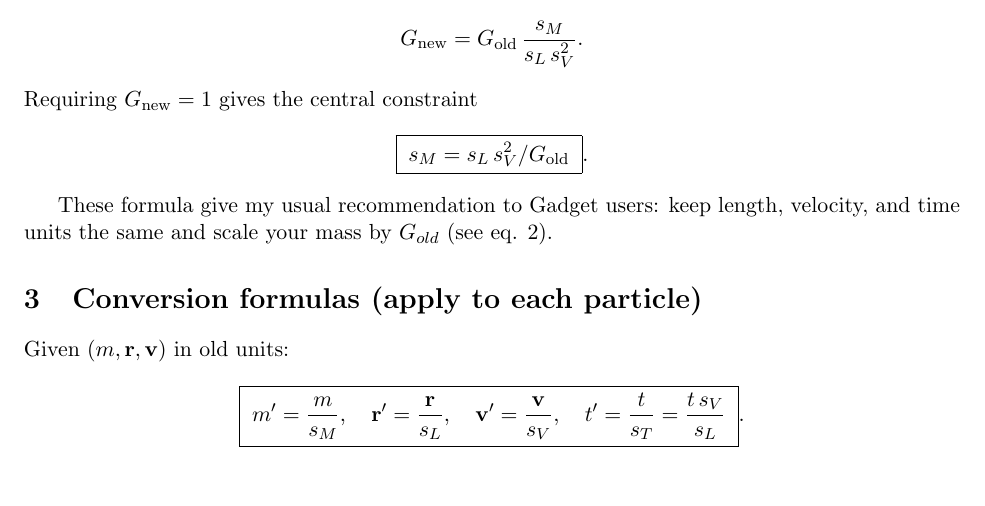
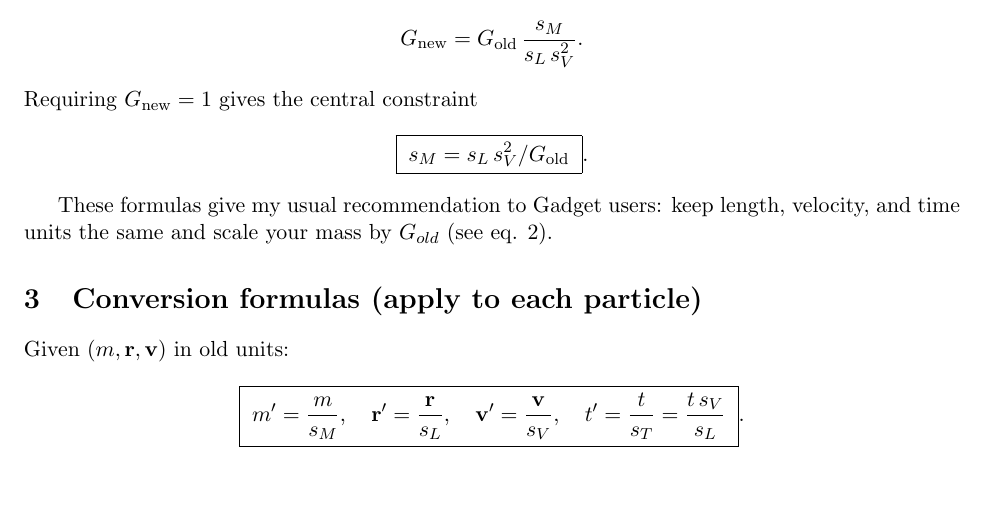
Before and after one commit to EXP-code/EXP-examples, a LaTeX document (EXP-units/expunits.tex): part of page 1 of 3, cut so that both start at the same text. Compiled offline with pdfLaTeX.

Commit message:
Update EXP-units/expunits.tex
Co-authored-by: Copilot <175728472+Copilot@users.noreply.github.com>

```diff
--- a/EXP-units/expunits.tex
+++ b/EXP-units/expunits.tex
@@ -45,7 +45,7 @@ transform as
 Requiring \(G_{\rm new}=1\) gives the central constraint
 \[\boxed{ \; s_M = s_L\,s_V^{2}/G_{\rm old}\; }.\]
 
-These formula give my usual recommendation to Gadget users: keep
+These formulas give my usual recommendation to Gadget users: keep
 length, velocity, and time units the same and scale your mass by
 \(G_{old}\) (see eq. \ref{eq:scaledunits}).
 
```
